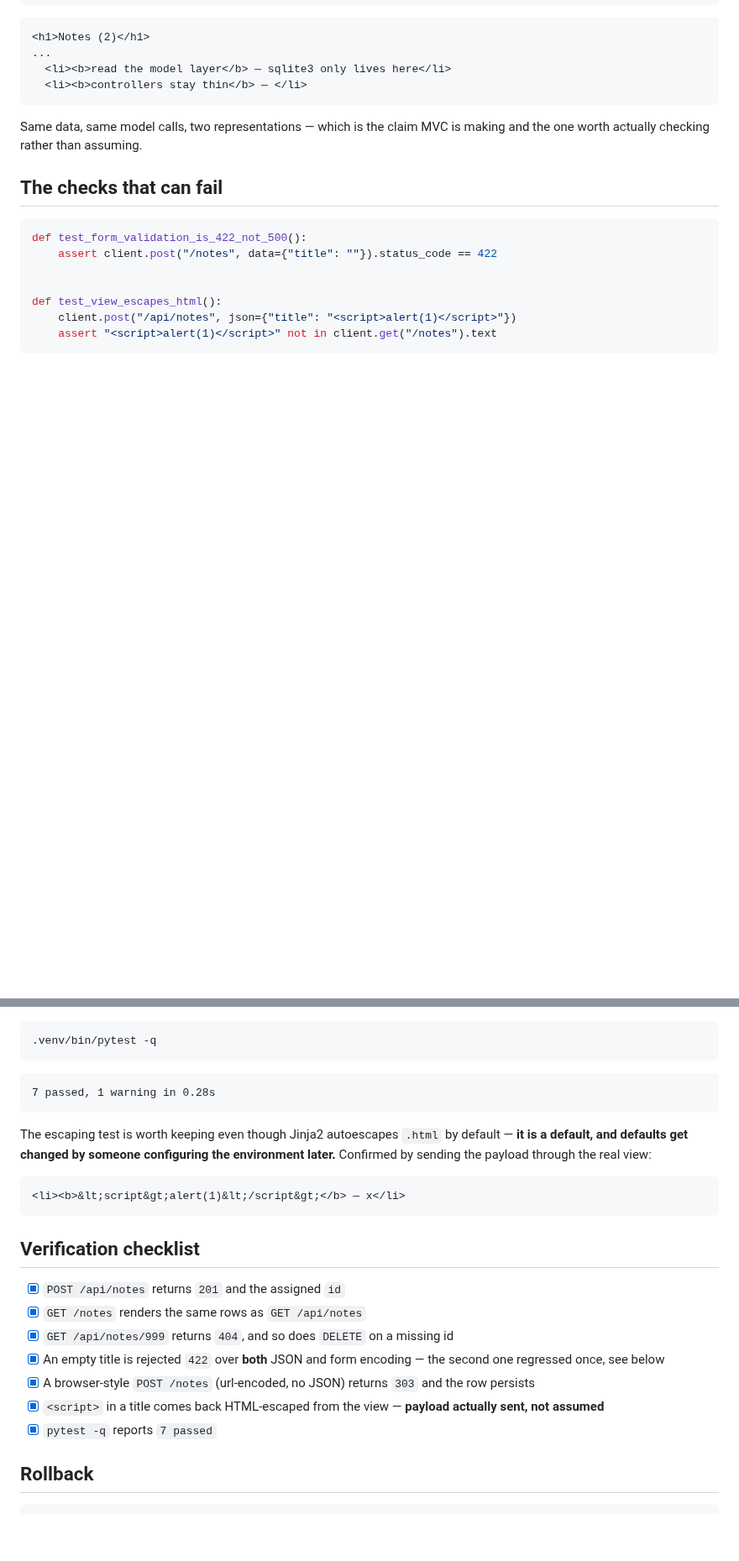
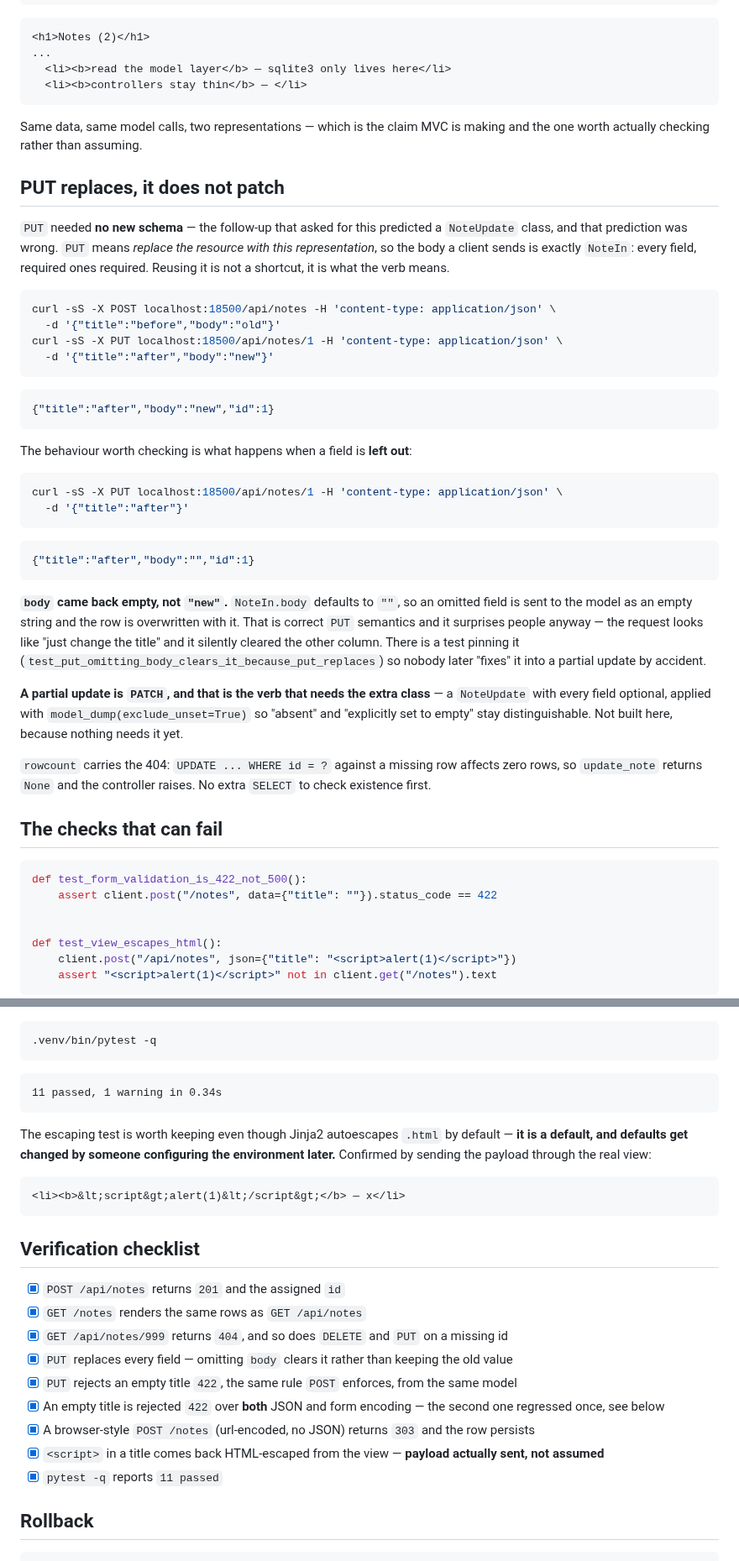
Before and after one commit to jeonck/handson, a Markdown page: 01-install/fastapi-mvc-layering.md, 2 parts joined by grey strips. Shown at 84% size. GitHub-like rendering; blank space fills up the shorter version.

Commit message:
install: add PUT to the FastAPI MVC hands-on
PUT reuses NoteIn rather than getting its own schema - the follow-up
predicted a NoteUpdate class and that prediction was wrong. PUT means
replace the representation, so the required-fields model is exactly the
right shape.

The behaviour worth pinning: omitting body clears it rather than
preserving the old value, which is correct PUT semantics and still
surprises people. Verified over HTTP and pinned with a named test so
nobody quietly converts it into a partial update. PATCH is the verb that
would earn NoteUpdate with exclude_unset, filed as the next follow-up.

404 comes from UPDATE's rowcount, no existence SELECT. 11 tests pass.

Co-Authored-By: Claude Opus 5 <noreply@anthropic.com>

````diff
--- a/01-install/fastapi-mvc-layering.md
+++ b/01-install/fastapi-mvc-layering.md
@@ -248,6 +266,48 @@ curl -sS localhost:18500/notes
 Same data, same model calls, two representations — which is the claim MVC is making and the one
 worth actually checking rather than assuming.
 
+## PUT replaces, it does not patch
+
+`PUT` needed **no new schema** — the follow-up that asked for this predicted a `NoteUpdate` class,
+and that prediction was wrong. `PUT` means *replace the resource with this representation*, so the
+body a client sends is exactly `NoteIn`: every field, required ones required. Reusing it is not a
+shortcut, it is what the verb means.
+
+```bash
+curl -sS -X POST localhost:18500/api/notes -H 'content-type: application/json' \
+  -d '{"title":"before","body":"old"}'
+curl -sS -X PUT localhost:18500/api/notes/1 -H 'content-type: application/json' \
+  -d '{"title":"after","body":"new"}'
+```
+
+```json
+{"title":"after","body":"new","id":1}
+```
+
+The behaviour worth checking is what happens when a field is **left out**:
+
+```bash
+curl -sS -X PUT localhost:18500/api/notes/1 -H 'content-type: application/json' \
+  -d '{"title":"after"}'
+```
+
+```json
+{"title":"after","body":"","id":1}
+```
+
+**`body` came back empty, not `"new"`.** `NoteIn.body` defaults to `""`, so an omitted field is sent
+to the model as an empty string and the row is overwritten with it. That is correct `PUT` semantics
+and it surprises people anyway — the request looks like "just change the title" and it silently
+cleared the other column. There is a test pinning it (`test_put_omitting_body_clears_it_because_put_replaces`)
+so nobody later "fixes" it into a partial update by accident.
+
+**A partial update is `PATCH`, and that is the verb that needs the extra class** — a `NoteUpdate`
+with every field optional, applied with `model_dump(exclude_unset=True)` so "absent" and "explicitly
+set to empty" stay distinguishable. Not built here, because nothing needs it yet.
+
+`rowcount` carries the 404: `UPDATE ... WHERE id = ?` against a missing row affects zero rows, so
+`update_note` returns `None` and the controller raises. No extra `SELECT` to check existence first.
+
 ## The checks that can fail
 
 ```python title="tests/test_notes.py (excerpt)"
@@ -265,7 +325,7 @@ def test_view_escapes_html():
 ```
 
 ```
-7 passed, 1 warning in 0.28s
+11 passed, 1 warning in 0.34s
 ```
 
 The escaping test is worth keeping even though Jinja2 autoescapes `.html` by default — **it is a
@@ -280,11 +340,13 @@ sending the payload through the real view:
 
 - [x] `POST /api/notes` returns `201` and the assigned `id`
 - [x] `GET /notes` renders the same rows as `GET /api/notes`
-- [x] `GET /api/notes/999` returns `404`, and so does `DELETE` on a missing id
+- [x] `GET /api/notes/999` returns `404`, and so does `DELETE` and `PUT` on a missing id
+- [x] `PUT` replaces every field — omitting `body` clears it rather than keeping the old value
+- [x] `PUT` rejects an empty title `422`, the same rule `POST` enforces, from the same model
 - [x] An empty title is rejected `422` over **both** JSON and form encoding — the second one regressed once, see below
 - [x] A browser-style `POST /notes` (url-encoded, no JSON) returns `303` and the row persists
 - [x] `<script>` in a title comes back HTML-escaped from the view — **payload actually sent, not assumed**
-- [x] `pytest -q` reports `7 passed`
+- [x] `pytest -q` reports `11 passed`
 
 ## Rollback
 
````
Also changed, not shown: other parts of 01-install/fastapi-mvc-layering.md (+22 -3 lines).
